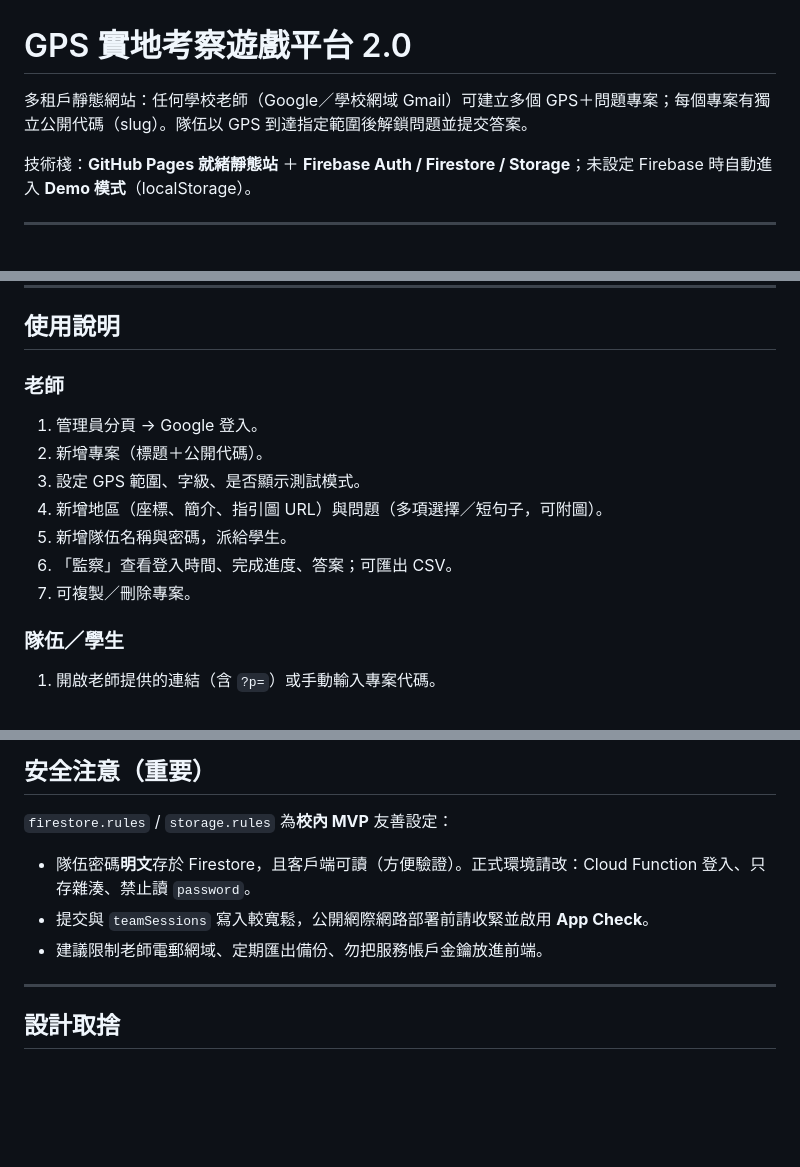
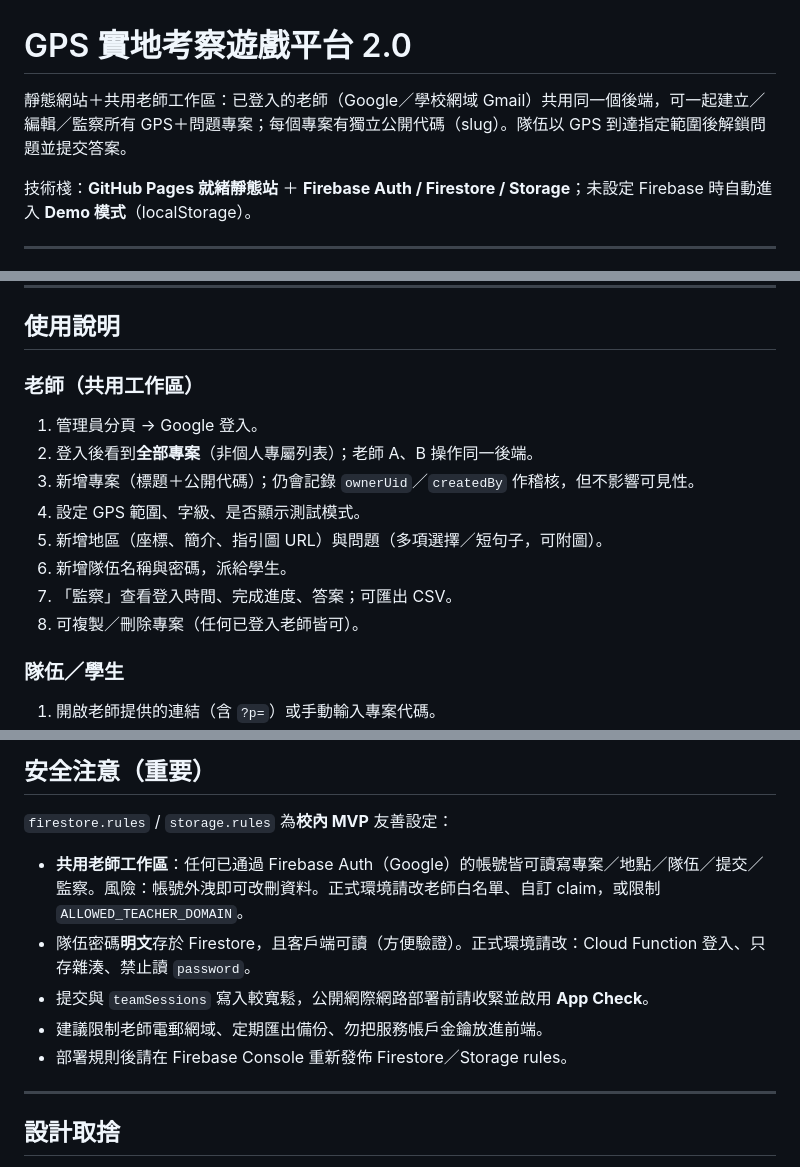
Before and after one commit to hkrgb/gps-field-game-2, a Markdown page: README.md, 3 parts joined by grey strips. Rendered like a GitHub page; blank space fills up the shorter version.

Commit message:
Docs: shared teacher workspace MVP + security notes

```diff
--- a/README.md
+++ b/README.md
@@ -1,6 +1,6 @@
 # GPS 實地考察遊戲平台 2.0
 
-多租戶靜態網站：任何學校老師（Google／學校網域 Gmail）可建立多個 GPS＋問題專案；每個專案有獨立公開代碼（slug）。隊伍以 GPS 到達指定範圍後解鎖問題並提交答案。
+靜態網站＋共用老師工作區：已登入的老師（Google／學校網域 Gmail）共用同一個後端，可一起建立／編輯／監察所有 GPS＋問題專案；每個專案有獨立公開代碼（slug）。隊伍以 GPS 到達指定範圍後解鎖問題並提交答案。
 
 技術棧：**GitHub Pages 就緒靜態站** ＋ **Firebase Auth / Firestore / Storage**；未設定 Firebase 時自動進入 **Demo 模式**（localStorage）。
 
@@ -88,15 +88,16 @@ firebase deploy --only firestore:rules,storage
 
 ## 使用說明
 
-### 老師
+### 老師（共用工作區）
 
 1. 管理員分頁 → Google 登入。
-2. 新增專案（標題＋公開代碼）。
-3. 設定 GPS 範圍、字級、是否顯示測試模式。
-4. 新增地區（座標、簡介、指引圖 URL）與問題（多項選擇／短句子，可附圖）。
-5. 新增隊伍名稱與密碼，派給學生。
-6. 「監察」查看登入時間、完成進度、答案；可匯出 CSV。
-7. 可複製／刪除專案。
+2. 登入後看到**全部專案**（非個人專屬列表）；老師 A、B 操作同一後端。
+3. 新增專案（標題＋公開代碼）；仍會記錄 `ownerUid`／`createdBy` 作稽核，但不影響可見性。
+4. 設定 GPS 範圍、字級、是否顯示測試模式。
+5. 新增地區（座標、簡介、指引圖 URL）與問題（多項選擇／短句子，可附圖）。
+6. 新增隊伍名稱與密碼，派給學生。
+7. 「監察」查看登入時間、完成進度、答案；可匯出 CSV。
+8. 可複製／刪除專案（任何已登入老師皆可）。
 
 ### 隊伍／學生
 
@@ -113,9 +114,11 @@ firebase deploy --only firestore:rules,storage
 
 `firestore.rules` / `storage.rules` 為**校內 MVP** 友善設定：
 
+- **共用老師工作區**：任何已通過 Firebase Auth（Google）的帳號皆可讀寫專案／地點／隊伍／提交／監察。風險：帳號外洩即可改刪資料。正式環境請改老師白名單、自訂 claim，或限制 `ALLOWED_TEACHER_DOMAIN`。
 - 隊伍密碼**明文**存於 Firestore，且客戶端可讀（方便驗證）。正式環境請改：Cloud Function 登入、只存雜湊、禁止讀 `password`。
 - 提交與 `teamSessions` 寫入較寬鬆，公開網際網路部署前請收緊並啟用 **App Check**。
 - 建議限制老師電郵網域、定期匯出備份、勿把服務帳戶金鑰放進前端。
+- 部署規則後請在 Firebase Console 重新發佈 Firestore／Storage rules。
 
 ---
 
```
